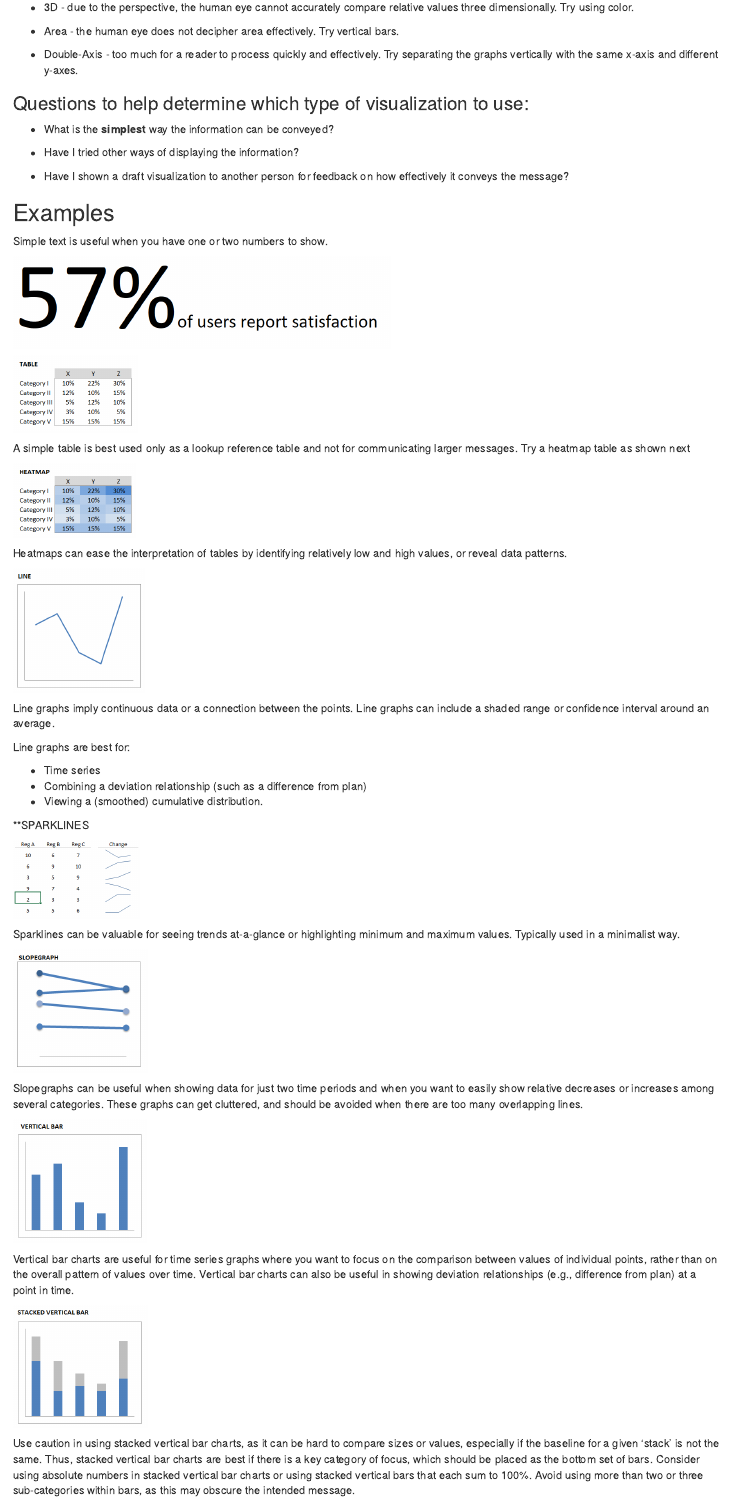
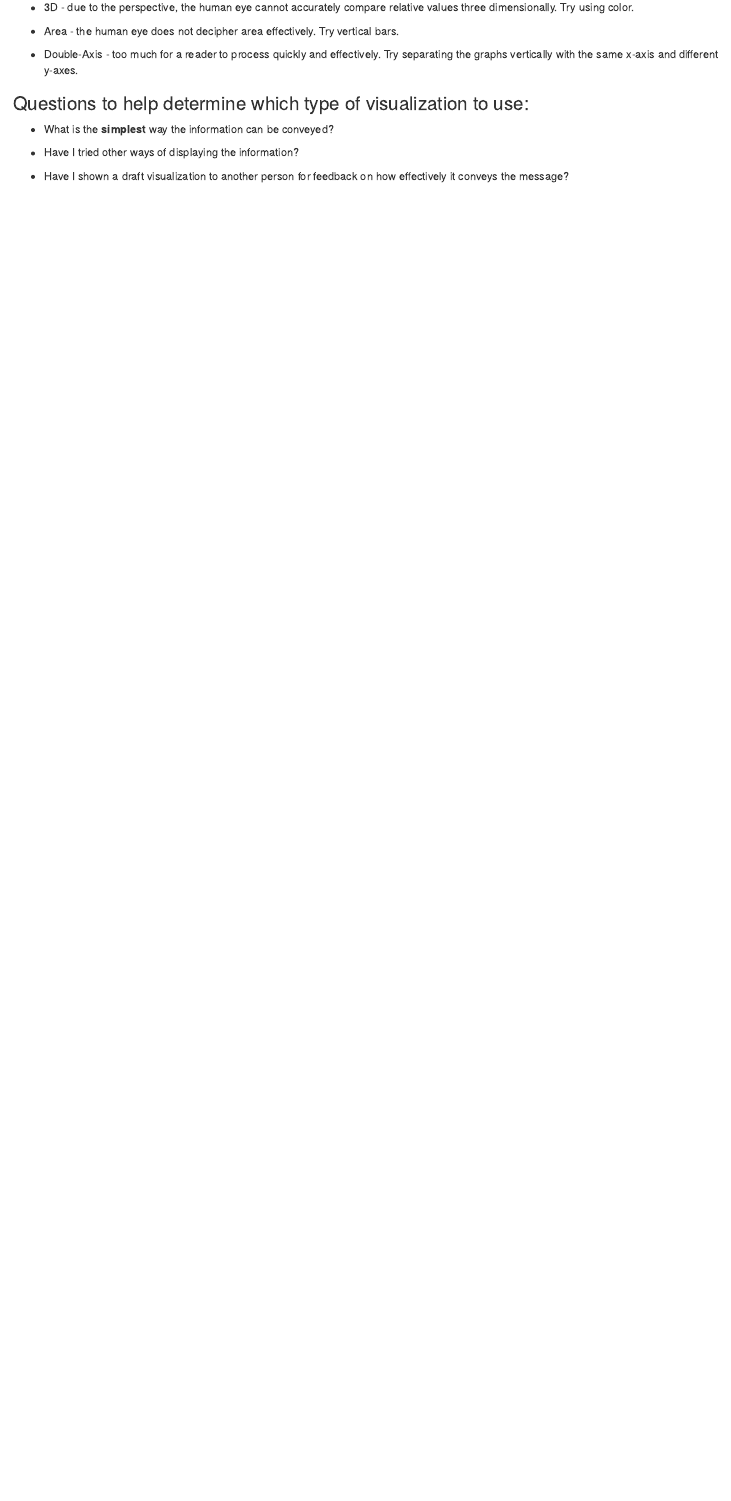
Before and after one commit to cliffordlau/cas-data-vis-wp, an R Markdown document (04_how_to_choose.Rmd): the page in a window 1100 px wide, from 5290 px down. Rendered offline with R 4.5, knitr and Pandoc, with nearby package versions; drawn as R Markdown's standard HTML page in place of the format the file asks for; common packages that the code uses without loading them are loaded.

Commit message:
Update 04_how_to_choose.Rmd
deleted the duplication after reorganization

````diff
--- a/04_how_to_choose.Rmd
+++ b/04_how_to_choose.Rmd
@@ -157,67 +157,3 @@ Many common visualizations do not actually communicate the message effectively.
 *	Have I tried other ways of displaying the information?
 
 *	Have I shown a draft visualization to another person for feedback on how effectively it conveys the message?
-
-## Examples
-
-<!--
-![Text]
- [Text]
--->
-
-Simple text is useful when you have one or two numbers to show.
-
-```{r }
-knitr::include_graphics('figures/TEXT.PNG')
-```
-
-```{r }
-knitr::include_graphics('figures/TABLE.PNG')
-```
-
-A simple table is best used only as a lookup reference table and not for communicating larger messages. Try a heatmap table as shown next
-
-```{r }
-knitr::include_graphics('figures/HEATMAP.PNG')
-```
-
-Heatmaps can ease the interpretation of tables by identifying relatively low and high values, or reveal data patterns.
-
-```{r }
-knitr::include_graphics('figures/LINE.PNG')
-```
-
-Line graphs imply continuous data or a connection between the points. Line graphs can include a shaded range or confidence interval around an average.
-
-Line graphs are best for:
-
-* Time series
-* Combining a deviation relationship (such as a difference from plan)
-* Viewing a (smoothed) cumulative distribution.
-
-
-**SPARKLINES
-```{r }
-knitr::include_graphics('figures/Sparklines.PNG')
-```
-
-Sparklines can be valuable for seeing trends at-a-glance or highlighting minimum and maximum values. Typically used in a minimalist way.
-
-```{r }
-knitr::include_graphics('figures/SLOPEGRAPH.PNG')
-```
-
-Slopegraphs can be useful when showing data for just two time periods and when you want to easily show relative decreases or increases among several categories. These graphs can get cluttered, and should be avoided when there are too many overlapping lines.
-
-```{r }
-knitr::include_graphics('figures/VERTICAL_BAR.PNG')
-```
-
-Vertical bar charts are useful for time series graphs where you want to focus on the comparison between values of individual points, rather than on the overall pattern of values over time. Vertical bar charts can also be useful in showing deviation relationships (e.g., difference from plan) at a point in time.
-
-```{r }
-knitr::include_graphics('figures/STACKED_VERTICAL_BAR.PNG')
-```
-
-Use caution in using stacked vertical bar charts, as it can be hard to compare sizes or values, especially if the baseline for a given 'stack' is not the same. Thus, stacked vertical bar charts are best if there is a key category of focus, which should be placed as the bottom set of bars. Consider using absolute numbers in stacked vertical bar charts or using stacked vertical bars that each sum to 100%.
-Avoid using more than two or three sub-categories within bars, as this may obscure the intended message.
````
Also changed, not shown: 04_how_to_choose.Rmd (52 more changed lines).
